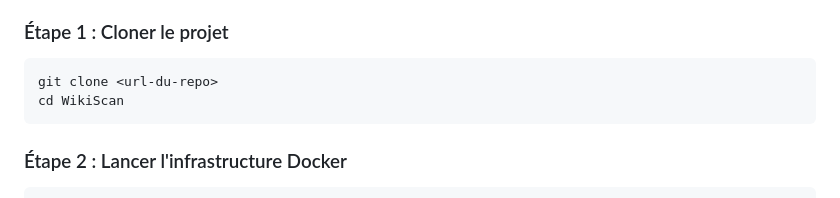
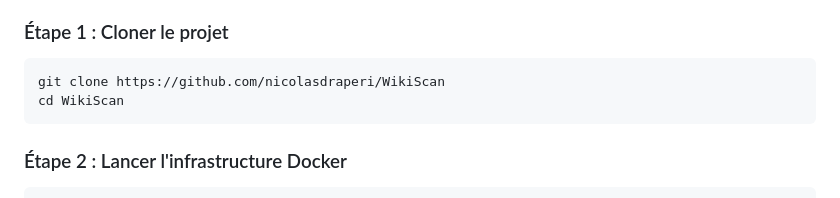
Before and after one commit to nicolasdraperi/WikiScan, a Markdown page: README.md, the part around the change. Rendered like a GitHub page.

Commit message:
Update clone command with actual repository URL

````diff
--- a/README.md
+++ b/README.md
@@ -120,7 +120,7 @@ WikiScan/
 ### Étape 1 : Cloner le projet
 
 ```bash
-git clone <url-du-repo>
+git clone https://github.com/nicolasdraperi/WikiScan
 cd WikiScan
 ```
 
````
